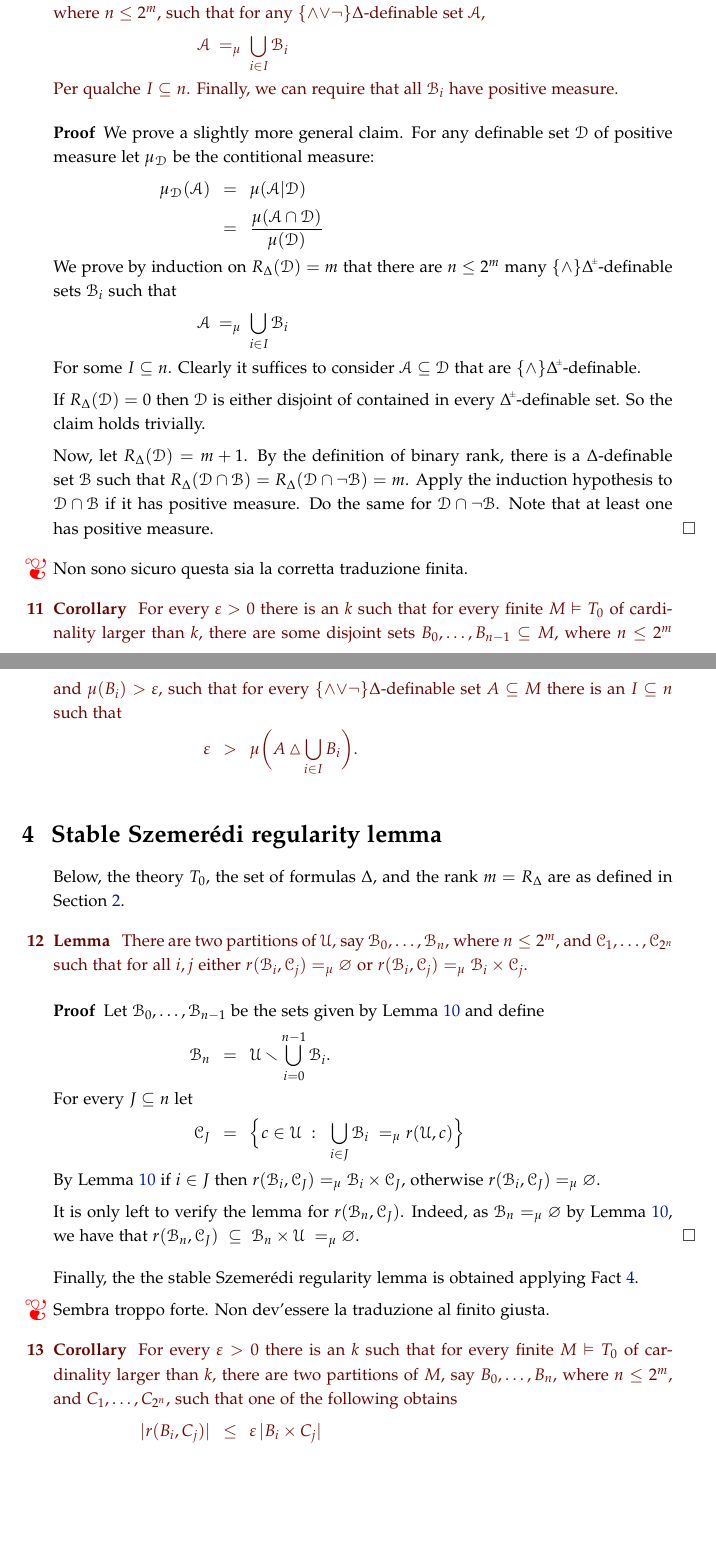
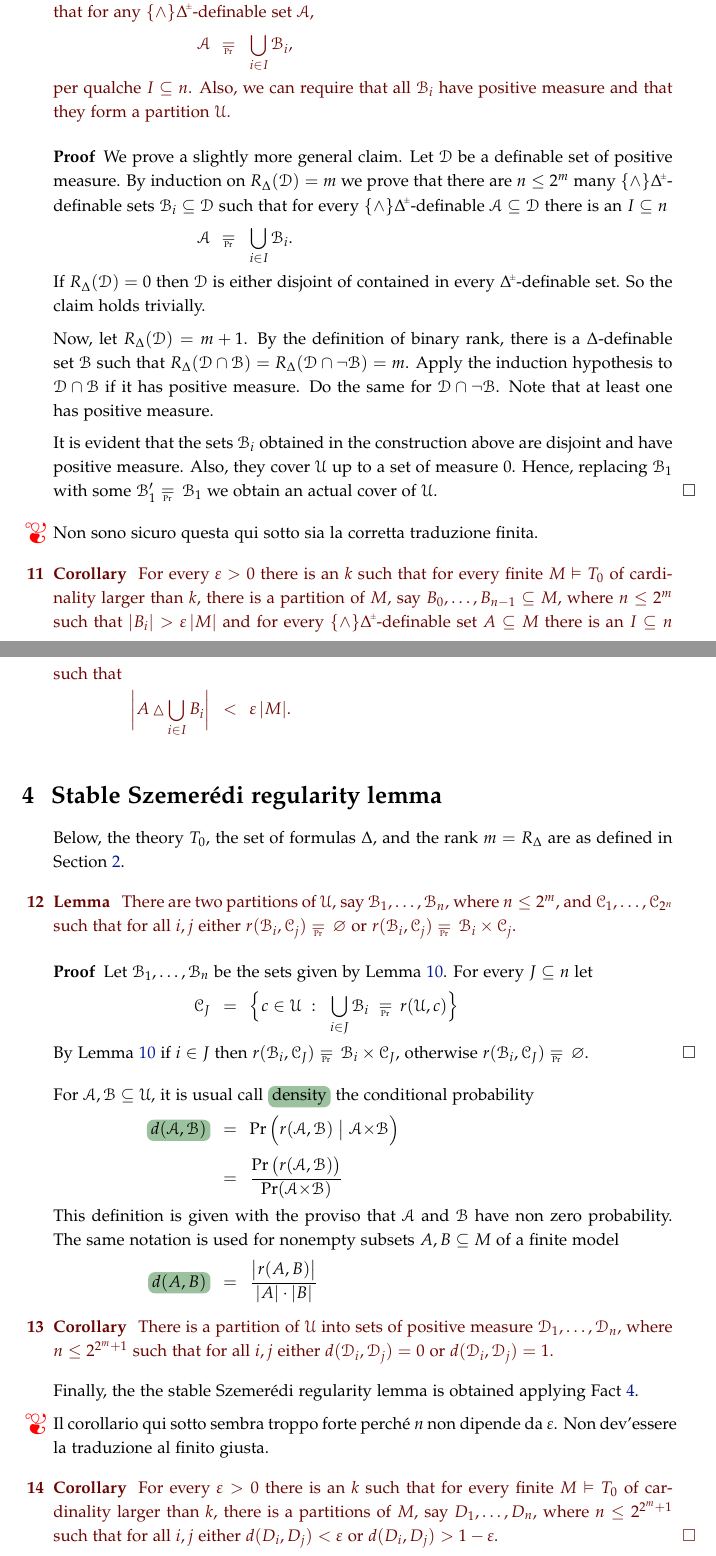
Before and after one commit to domenicozambella/pseudofinite, a LaTeX thesis (pseudofinite.tex): two parts of pages 4 and 5 of 5, joined at a grey line, cut at the place of the change, the shorter picture padded with empty space. Compiled offline with pdfLaTeX.

Commit message:
prima versione stabile

```diff
--- a/pseudofinite.tex
+++ b/pseudofinite.tex
@@ -281,7 +281,8 @@ diagrams={>=latex}
 \def\Fr{\mathop{\rm Fr}}
 \def\Var{\mathop{\rm Var}}
 \def\Ex{\mathord{\mathds E}}
-\def\Pr{\mathord{\mathds P}}
+% \def\Pr{\mathord{\mathds P}}
+
 
 \def\ns{{}^*\kern-.3ex}
 \def\cnonfork{\mathbin{\raise1.8ex\rlap{\kern0.6ex\rule{0.6ex}{0.1ex}}\rlap{\kern1.1ex\rule{0.1ex}{1.9ex}}\raise-0.3ex\hbox{$\smile$} } }
@@ -306,15 +307,8 @@ diagrams={>=latex}
 
 \def\grtlin{\mathrel{\raise-.3ex\rlap{\kern0.7ex\tiny l}\raise.2ex\hbox{$>$} }}
 
+\def\eqPr{\mathrel{\raise-.6ex\rlap{\kern0.3ex\tiny Pr}\raise.1ex\hbox{$=$\,} }}
 
-
-\def\lfin{{\mathrel{\,\raise-.6ex\rlap{\kern.3ex\sf\tiny 1}\raise.2ex\hbox{$<$}\kern.5ex }\,}}
-
-\def\simn{{\mathrel{\raise-.5ex\rlap{\kern1.0ex\it\scriptsize n}\sim\kern.5ex }}}
-
-\def\lsimn{{\mathrel{\,\raise-.4ex\rlap{\kern.4ex\it\tiny n}\raise.2ex\hbox{$<$}\kern.5ex }\,}}
-
-\def\gn{{\mathrel{\,\raise-.6ex\rlap{\kern.3ex\sf\tiny n}\raise.2ex\hbox{$>$}\kern.5ex }\,}}
 
 \begin{document}
 \raggedbottom
@@ -655,34 +649,22 @@ We will write \emph{$\Aa=_\mu\D$} if $\mu(\Aa\simdiff\D)=0$.
 
 \begin{lemma}\label{lem_atoms}
-  There are some pairwise disjoint $\{\wedge\}\pmDelta$-definable sets $\B_0,\dots,\B_{n-1}\subseteq\U$, where $n\le2^m$, such that for any $\{{\wedge}{\vee}{\neg}\}\Delta$-definable set $\Aa$,
+  There are some $\{\wedge\}\pmDelta$-definable sets $\B_1,\dots,\B_n\subseteq\U$, where $n\le2^m$, such that for any $\{\wedge\}\pmDelta$-definable set $\Aa$,
 
-  \ceq{\hfill\Aa}{=_\mu}{\bigcup_{i\in I}\B_i}
+  \ceq{\hfill\Aa}{\eqPr}{\bigcup_{i\in I}\B_i,}
 
-  Per qualche $I\subseteq n$.
+  per qualche $I\subseteq n$.
   %
-  Finally, we can require that all $\B_i$ have positive measure.
+  Also, we can require that all $\B_i$ have positive measure and that they form a partition $\U$.
 \end{lemma}
 
 \begin{proof}
   We prove a slightly more general claim.
   %
-  For any definable set $\D$ of positive measure let $\mu_\D$ be the contitional measure:
+  Let $\D$ be a definable set of positive measure.
+  %
+  By induction on $R_\Delta(\D)=m$ we prove that there are $n\le 2^m$ many $\{\wedge\}\pmDelta$-definable sets $\B_i\subseteq\D$ such that for every $\{\wedge\}\pmDelta$-definable $\Aa\subseteq\D$ there is an $I\subseteq n$
 
-  \ceq{\hfill\mu_\D(\Aa)}
-  {=}
-  {\mu(\Aa|\D)}
-
-  \ceq{}
-  {=}
-  {\frac{\mu(\Aa\cap\D)}{\mu(\D)}}
-
-  We prove by induction on $R_\Delta(\D)=m$ that there are $n\le 2^m$ many $\{\wedge\}\pmDelta$-definable sets $\B_i$ such that
-
-  \ceq{\hfill\Aa}{=_\mu}{\bigcup_{i\in I}\B_i}
-
-  For some $I\subseteq n$.
-  %
-  Clearly it suffices to consider $\Aa\subseteq\D$ that are $\{\wedge\}\pmDelta$-definable.
+  \ceq{\hfill\Aa}{\eqPr}{\bigcup_{i\in I}\B_i.}
 
   If  $R_\Delta(\D)=0$ then $\D$ is either disjoint of contained in every $\pmDelta$-definable set.
   So the claim holds trivially.
@@ -692,17 +674,21 @@ We will write \emph{$\Aa=_\mu\D$} if $\mu(\Aa\simdiff\D)=0$.
   Apply the induction hypothesis to $\D\cap\B$ if it has positive measure.
   Do the same for $\D\cap\neg\B$.
   Note that at least one has positive measure.
+
+  It is evident that the sets $\B_i$ obtained in the construction above are disjoint and have positive measure.
+  Also, they cover $\U$ up to a set of measure $0$.
+  Hence, replacing $\B_1$ with some $\B'_1\eqPr\B_1$ we obtain an actual cover of $\U$.
 \end{proof}
 
 \noindent\llap{\Large\color{red}\fontencoding{U}\fontfamily{futs}\selectfont\char 66\relax\ }%
-Non sono sicuro questa sia la corretta traduzione finita.
+Non sono sicuro questa qui sotto sia la corretta traduzione finita.
 
 \begin{corollary}
-  For every $\epsilon>0$ there is an $k$ such that for every finite $M\models T_0$ of cardinality larger than $k$, there are some disjoint sets $B_0,\dots,B_{n-1}\subseteq M$, where $n\le2^m$ and $\mu(B_i)>\epsilon$, such that for every $\{{\wedge}{\vee}{\neg}\}\Delta$-definable set $A\subseteq M$ there is an $I\subseteq n$ such that
+  For every $\epsilon>0$ there is an $k$ such that for every finite $M\models T_0$ of cardinality larger than $k$, there is a partition of $M$, say $B_0,\dots,B_{n-1}\subseteq M$, where $n\le2^m$ such that $|B_i|>\epsilon\,|M|$ and for every $\{\wedge\}\pmDelta$-definable set $A\subseteq M$ there is an $I\subseteq n$ such that
 
-  \ceq{\hfill\epsilon}
-  {>}
-  {\mu\bigg(A\simdiff\bigcup_{i\in I}B_i\bigg).}
+  \ceq{\hfill\bigg|A\simdiff\bigcup_{i\in I}B_i\bigg|}
+  {<}
+  {\epsilon\,|M|.}
 \end{corollary}
 
 
@@ -714,39 +700,48 @@ Non sono sicuro questa sia la corretta traduzione finita.
 Below, the theory $T_0$, the set of formulas $\Delta$, and the rank $m=R_\Delta$ are as defined in Section~\ref{EH}.
 
 \begin{lemma}
-  There are two partitions of $\U$, say $\B_0,\dots,\B_n$, where $n\le 2^m$, and $\C_1,\dots,\C_{2^n}$ such that for all $i,j$ either $r(\B_i,\C_j)=_\mu\0$ or $r(\B_i,\C_j)=_\mu\B_i\times\C_j$.
+  There are two partitions of $\U$, say $\B_1,\dots,\B_n$, where $n\le 2^m$, and $\C_1,\dots,\C_{2^n}$ such that for all $i,j$ either $r(\B_i,\C_j)\eqPr\0$ or $r(\B_i,\C_j)\eqPr\B_i\times\C_j$.
 \end{lemma}
 
 \begin{proof}
-  Let $\B_0,\dots,\B_{n-1}$ be the sets given by Lemma~\ref{lem_atoms} and define
+  Let $\B_1,\dots,\B_n$ be the sets given by Lemma~\ref{lem_atoms}. For every $J\subseteq n$ let
 
-  \ceq{\hfill\B_n}
-  {=}
-  {\U\sm\bigcup_{i=0}^{n-1}\B_i.}
+  \ceq{\hfill \C_J}{=}{\Big\{c\in\U\ :\ \ \bigcup_{i\in J}\B_i\;\eqPr r(\U,c)\Big\}}
 
-  For every $J\subseteq n$ let
+  By Lemma~\ref{lem_atoms} if $i\in J$ then $r(\B_i,\C_J)\eqPr\B_i\times\C_J$, otherwise $r(\B_i,\C_J)\eqPr\0$.
+\end{proof}
 
-  \ceq{\hfill \C_J}{=}{\Big\{c\in\U\ :\ \ \bigcup_{i\in J}\B_i\;=_\mu r(\U,c)\Big\}}
+For $\Aa,\B\subseteq\U$, it is usual call \emph{density\/} the conditional probability
 
-  By Lemma~\ref{lem_atoms} if $i\in J$ then $r(\B_i,\C_J)=_\mu\B_i\times\C_J$, otherwise $r(\B_i,\C_J)=_\mu\0$.
+\ceq{\hfill\emph{$d(\Aa,\B)$}}
+{=}
+{\Pr\Big(r(\Aa,\B)\ \big|\ \Aa{\times}\B\Big)}
 
-  It is only left to verify the lemma for $r(\B_n,\C_J)$.
-  %
-  Indeed, as $\B_n=_\mu\0$ by Lemma~\ref{lem_atoms}, we have that $r(\B_n,\C_J)\ \subseteq\ \B_n\times\U\ =_\mu\0$.
-\end{proof}
+\ceq{}
+{=}
+{\frac{\Pr\big(r(\Aa,\B)\big)}{\Pr(\Aa{\times}\B)}}
+
+This definition is given with the proviso that $\Aa$ and $\B$ have non zero probability.
+%
+The same notation is used for nonempty subsets $A,B\subseteq M$ of a finite model
+
+\ceq{\hfill\emph{$d(A,B)$}}
+{=}
+{\frac{\big|r(A,B)\big|}{|A|\cdot|B|}}
+
+\begin{corollary}
+  There is a partition of $\U$ into sets of positive measure $\D_1,\dots,\D_n$, where $n\le2^{2^m+1}$ such that for all $i,j$ either $d(\D_i, \D_j)=0$ or $d(\D_i, \D_j)=1$.
+\end{corollary}
+
 
 Finally, the the stable Szemer\'edi regularity lemma is obtained applying Fact~\ref{fact_application}.
 
 
 \noindent\llap{\Large\color{red}\fontencoding{U}\fontfamily{futs}\selectfont\char 66\relax\ }%
-Sembra troppo forte. Non dev'essere la traduzione al finito giusta.
+Il corollario qui sotto sembra troppo forte perch\'e $n$ non dipende da $\epsilon$. Non dev'essere la traduzione al finito giusta.
 
 \begin{corollary}
-  For every $\epsilon>0$ there is an $k$ such that for every finite $M\models T_0$ of cardinality larger than $k$, there are two partitions of $M$, say $B_0,\dots,B_n$, where $n\le 2^m$, and $C_1,\dots,C_{2^n}$, such that one of the following obtains
-
-  \ceq{\hfill |r(B_i,C_j)|}{\le}{\epsilon\, |B_i\times C_j|}
-
-  \ceq{\hfill |r(B_i,C_j)|}{\ge}{(1-\epsilon)\, |B_i\times C_j|.}
+  For every $\epsilon>0$ there is an $k$ such that for every finite $M\models T_0$ of cardinality larger than $k$, there is a partitions of $M$, say $D_1,\dots,D_n$, where $n\le2^{2^m+1}$ such that for all $i,j$ either $d(D_i,D_j)<\epsilon$ or $d(D_i,D_j)>1-\epsilon$.
   \QED
 \end{corollary}
 
```
Also changed, not shown: pseudofinite.pdf, pseudofinite.tex (6 more changed lines).
